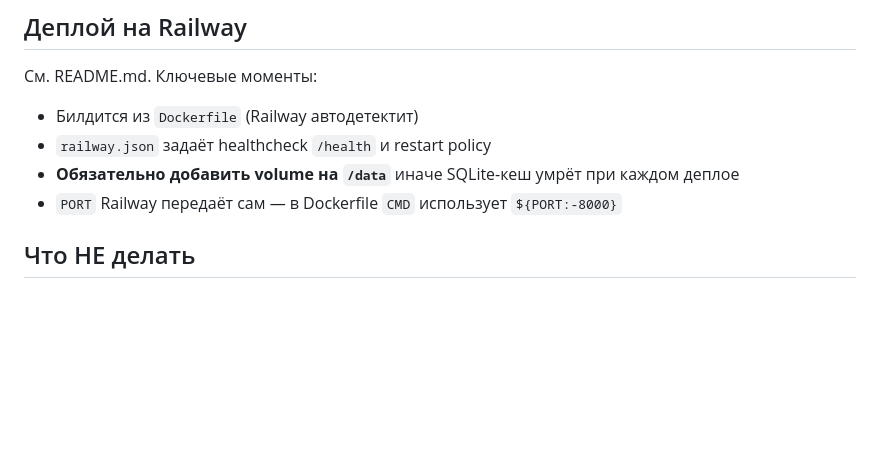
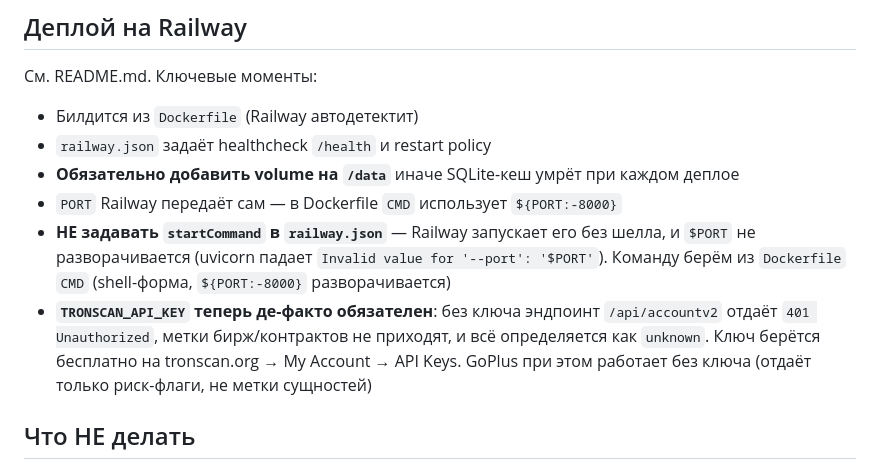
Before and after one commit to msheyhov1/trc20chek, a Markdown page: CLAUDE.md, the part around the change. GitHub-like rendering; blank space fills up the shorter version.

Commit message:
docs: note startCommand/$PORT pitfall and that TRONSCAN_API_KEY is de-facto required

```diff
--- a/CLAUDE.md
+++ b/CLAUDE.md
@@ -100,6 +100,8 @@ curl http://localhost:8000/check/TR7NHqjeKQxGTCi8q8ZY4pL8otSzgjLj6t
 - `railway.json` задаёт healthcheck `/health` и restart policy
 - **Обязательно добавить volume на `/data`** иначе SQLite-кеш умрёт при каждом деплое
 - `PORT` Railway передаёт сам — в Dockerfile `CMD` использует `${PORT:-8000}`
+- **НЕ задавать `startCommand` в `railway.json`** — Railway запускает его без шелла, и `$PORT` не разворачивается (uvicorn падает `Invalid value for '--port': '$PORT'`). Команду берём из `Dockerfile` `CMD` (shell-форма, `${PORT:-8000}` разворачивается)
+- **`TRONSCAN_API_KEY` теперь де-факто обязателен**: без ключа эндпоинт `/api/accountv2` отдаёт `401 Unauthorized`, метки бирж/контрактов не приходят, и всё определяется как `unknown`. Ключ берётся бесплатно на tronscan.org → My Account → API Keys. GoPlus при этом работает без ключа (отдаёт только риск-флаги, не метки сущностей)
 
 ## Что НЕ делать
 
```
